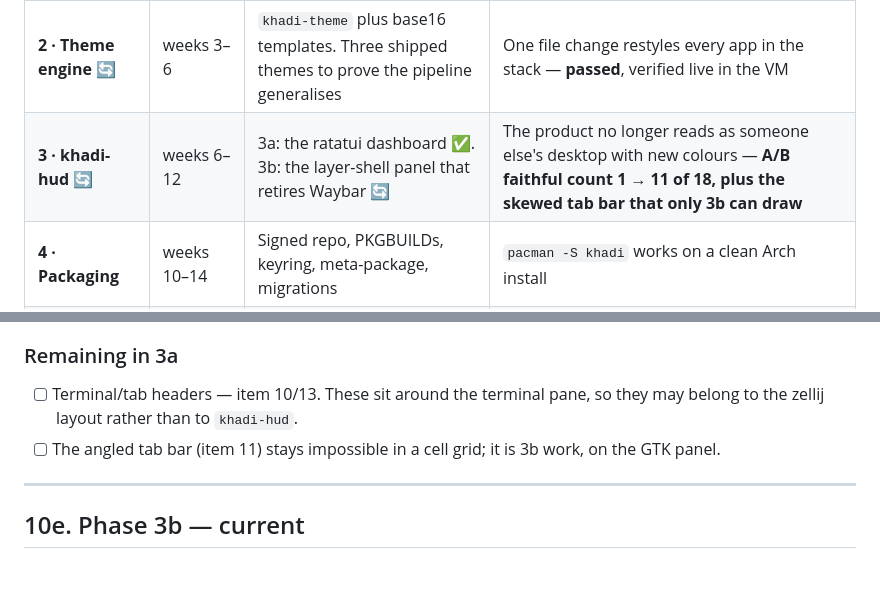
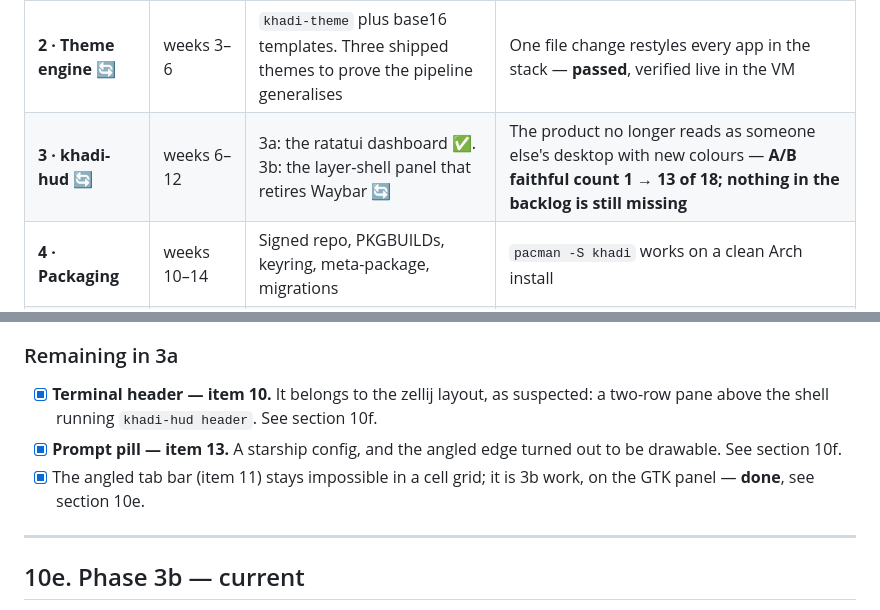
Before and after one commit to jhayonline/khadi-linux, a Markdown page: PLAN.md, 2 parts joined by grey strips. GitHub-like rendering; blank space fills up the shorter version.

```diff
--- a/PLAN.md
+++ b/PLAN.md
@@ -364,7 +364,7 @@ answer.
 | **0 · Spike** | days | Design tokens extracted; pane layout hand-built; fonts, terminal and compositor locked | **Zellij frames can carry the bracket-tick motif** — or the chrome moves into `khadi-hud` earlier than planned |
 | **1 · Dotfiles** ✅ | weeks 1–3 | One config repo, scriptable onto any Arch install. No packaging, no ISO, no hosting | Someone else runs the script and gets your desktop — **passed mechanically (42 checks, clean VM); not yet by a third party** |
 | **2 · Theme engine** 🔄 | weeks 3–6 | `khadi-theme` plus base16 templates. Three shipped themes to prove the pipeline generalises | One file change restyles every app in the stack — **passed**, verified live in the VM |
-| **3 · khadi-hud** 🔄 | weeks 6–12 | 3a: the ratatui dashboard ✅. 3b: the layer-shell panel that retires Waybar 🔄 | The product no longer reads as someone else's desktop with new colours — **A/B faithful count 1 → 11 of 18, plus the skewed tab bar that only 3b can draw** |
+| **3 · khadi-hud** 🔄 | weeks 6–12 | 3a: the ratatui dashboard ✅. 3b: the layer-shell panel that retires Waybar 🔄 | The product no longer reads as someone else's desktop with new colours — **A/B faithful count 1 → 13 of 18; nothing in the backlog is still missing** |
 | **4 · Packaging** | weeks 10–14 | Signed repo, PKGBUILDs, keyring, meta-package, migrations | `pacman -S khadi` works on a clean Arch install |
 | **5 · Installer + ISO** | weeks 14–18 | archiso profile, Docker build, archinstall front-end, styled live TTY | A stranger installs from USB without asking you anything |
 | **6 · Operate** | ongoing | Breakage watch, migrations, release cadence, support load, hosting bill | No gate. This is the job from here on, and the part that decides whether Khadi survives |
@@ -1193,10 +1193,13 @@ Two details:
   24–200 and fails on a bar glyph adjacent to a digit.
 
 ### Remaining in 3a
-- [ ] Terminal/tab headers — item 10/13. These sit around the terminal pane,
-      so they may belong to the zellij layout rather than to `khadi-hud`.
-- [ ] The angled tab bar (item 11) stays impossible in a cell grid; it is 3b
-      work, on the GTK panel.
+- [x] **Terminal header — item 10.** It belongs to the zellij layout, as
+      suspected: a two-row pane above the shell running `khadi-hud header`.
+      See section 10f.
+- [x] **Prompt pill — item 13.** A starship config, and the angled edge turned
+      out to be drawable. See section 10f.
+- [x] The angled tab bar (item 11) stays impossible in a cell grid; it is 3b
+      work, on the GTK panel — **done**, see section 10e.
 
 ---
 
```
Also changed, not shown: other parts of PLAN.md (+85 -0 lines).
